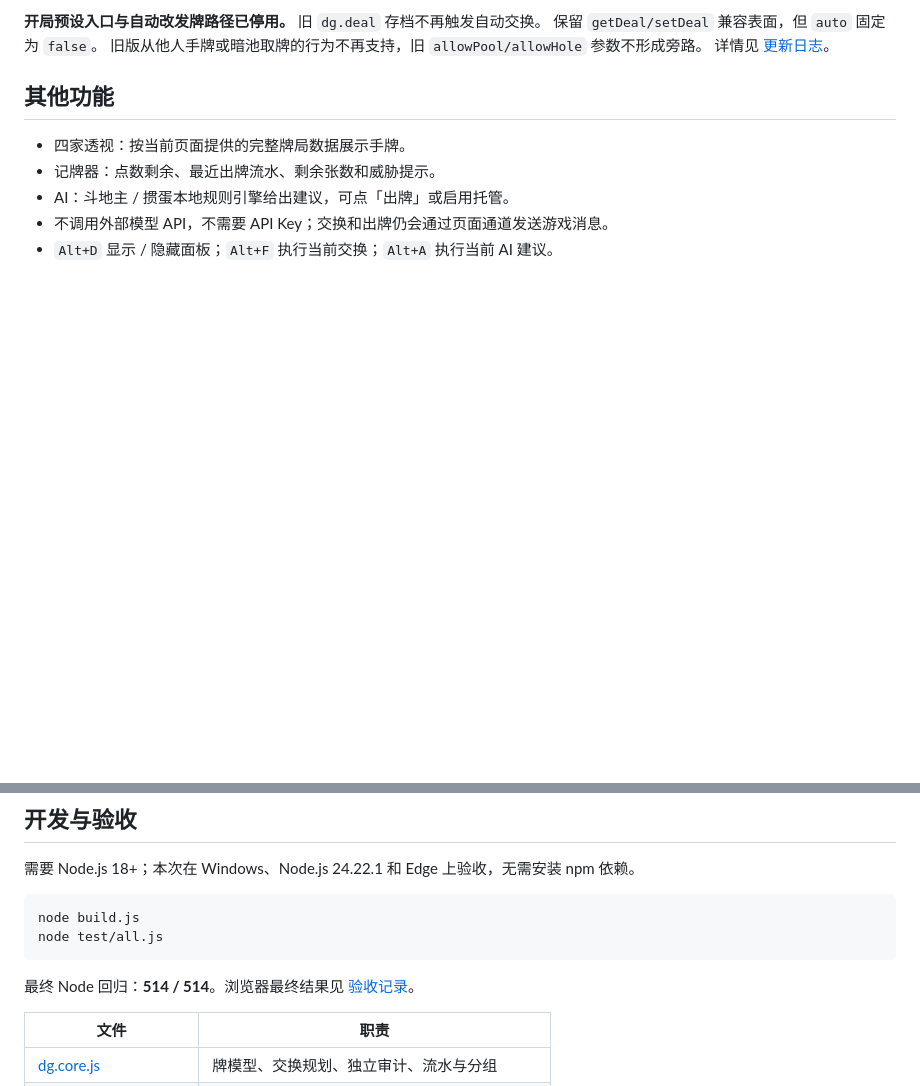
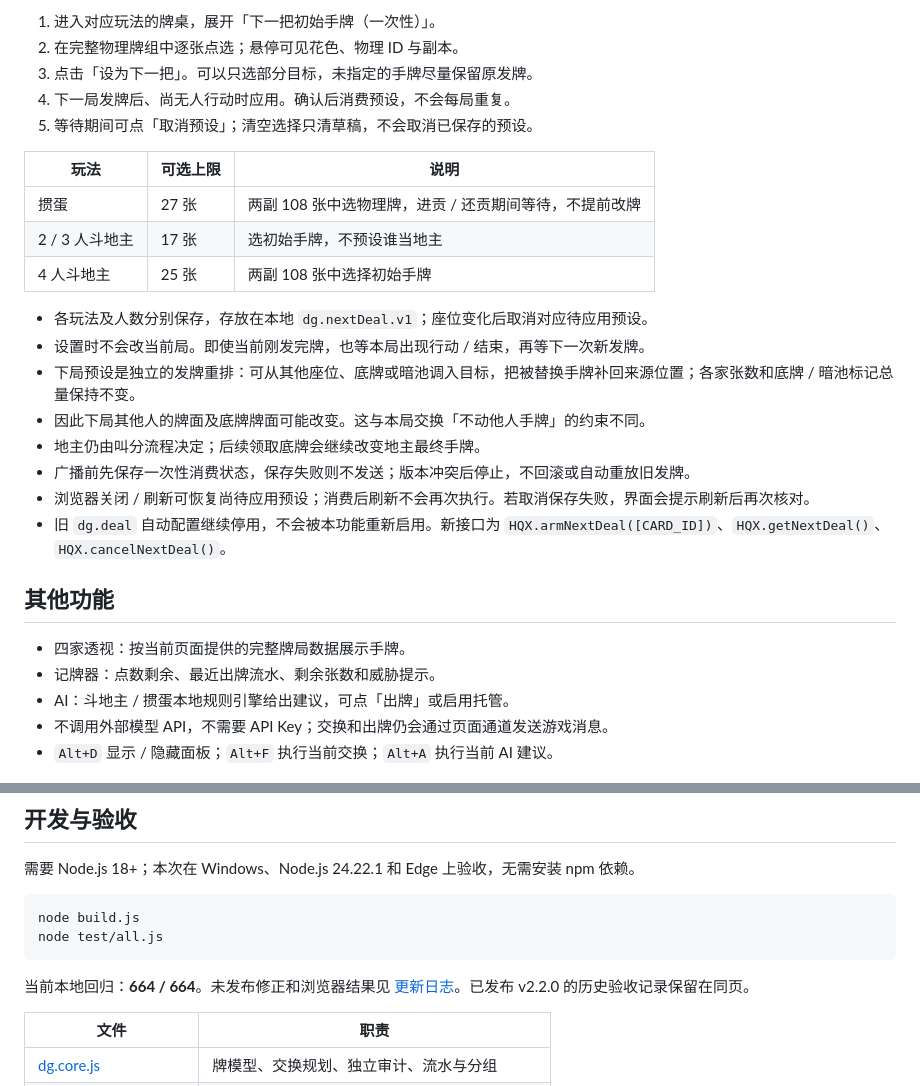
Before and after one commit to qiaoda2021/hullqin-deck-forge, a Markdown page: README.md, 2 parts joined by grey strips. Drawn GitHub-style; blank space fills up the shorter version.

````diff
--- a/README.md
+++ b/README.md
@@ -51,8 +58,24 @@
 
-**开局预设入口与自动改发牌路径已停用。** 旧 `dg.deal` 存档不再触发自动交换。
-保留 `getDeal/setDeal` 兼容表面，但 `auto` 固定为 `false`。
-旧版从他人手牌或暗池取牌的行为不再支持，旧 `allowPool/allowHole` 参数不形成旁路。
-详情见 [更新日志](CHANGELOG.md)。
+1. 进入对应玩法的牌桌，展开「下一把初始手牌（一次性）」。
+2. 在完整物理牌组中逐张点选；悬停可见花色、物理 ID 与副本。
+3. 点击「设为下一把」。可以只选部分目标，未指定的手牌尽量保留原发牌。
+4. 下一局发牌后、尚无人行动时应用。确认后消费预设，不会每局重复。
+5. 等待期间可点「取消预设」；清空选择只清草稿，不会取消已保存的预设。
+
+| 玩法 | 可选上限 | 说明 |
+| --- | --- | --- |
+| 掼蛋 | 27 张 | 两副 108 张中选物理牌，进贡 / 还贡期间等待，不提前改牌 |
+| 2 / 3 人斗地主 | 17 张 | 选初始手牌，不预设谁当地主 |
+| 4 人斗地主 | 25 张 | 两副 108 张中选择初始手牌 |
+
+- 各玩法及人数分别保存，存放在本地 `dg.nextDeal.v1`；座位变化后取消对应待应用预设。
+- 设置时不会改当前局。即使当前刚发完牌，也等本局出现行动 / 结束，再等下一次新发牌。
+- 下局预设是独立的发牌重排：可从其他座位、底牌或暗池调入目标，把被替换手牌补回来源位置；各家张数和底牌 / 暗池标记总量保持不变。
+- 因此下局其他人的牌面及底牌牌面可能改变。这与本局交换「不动他人手牌」的约束不同。
+- 地主仍由叫分流程决定；后续领取底牌会继续改变地主最终手牌。
+- 广播前先保存一次性消费状态，保存失败则不发送；版本冲突后停止，不回滚或自动重放旧发牌。
+- 浏览器关闭 / 刷新可恢复尚待应用预设；消费后刷新不会再次执行。若取消保存失败，界面会提示刷新后再次核对。
+- 旧 `dg.deal` 自动配置继续停用，不会被本功能重新启用。新接口为 `HQX.armNextDeal([CARD_ID])`、`HQX.getNextDeal()`、`HQX.cancelNextDeal()`。
 
 ## 其他功能
 
@@ -71,7 +94,7 @@ node build.js
 node test/all.js
 ```
 
-最终 Node 回归：**514 / 514**。浏览器最终结果见 [验收记录](CHANGELOG.md#验收记录)。
+当前本地回归：**664 / 664**。未发布修正和浏览器结果见 [更新日志](CHANGELOG.md)。已发布 v2.2.0 的历史验收记录保留在同页。
 
 | 文件 | 职责 |
 | --- | --- |
````
Also changed, not shown: other parts of README.md (+13 -6 lines), CHANGELOG.md (+20 -0 lines), demo/stacked-cards.png, 9 other files.
